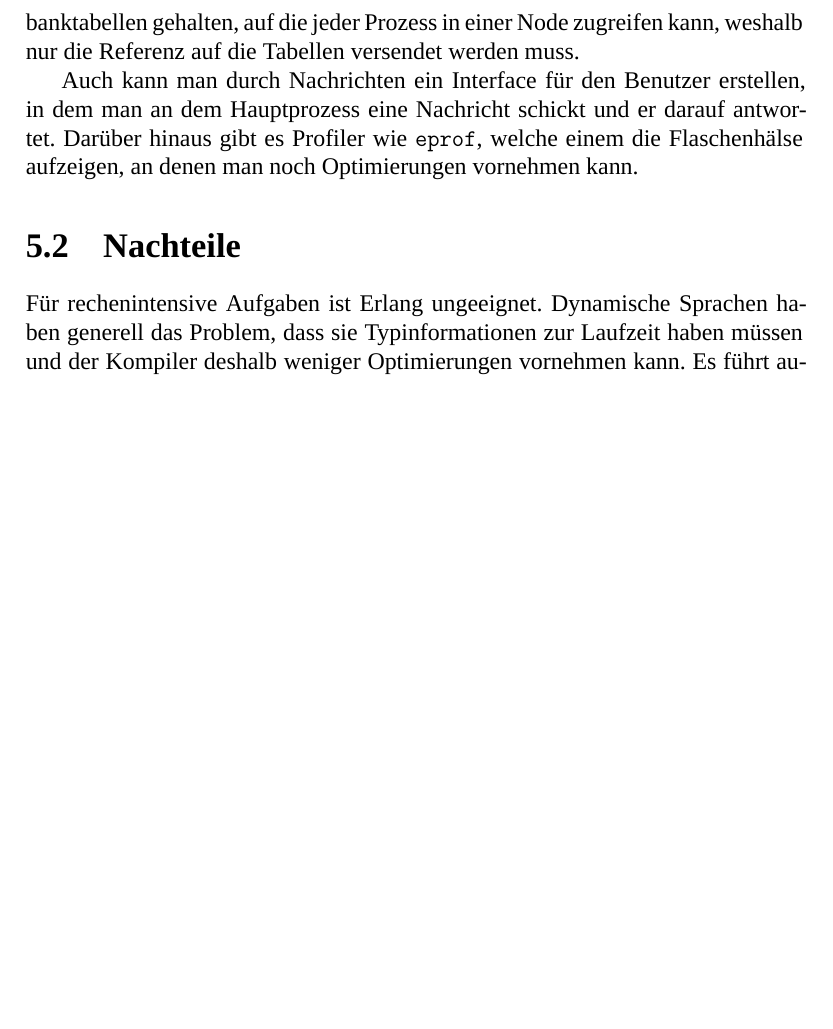
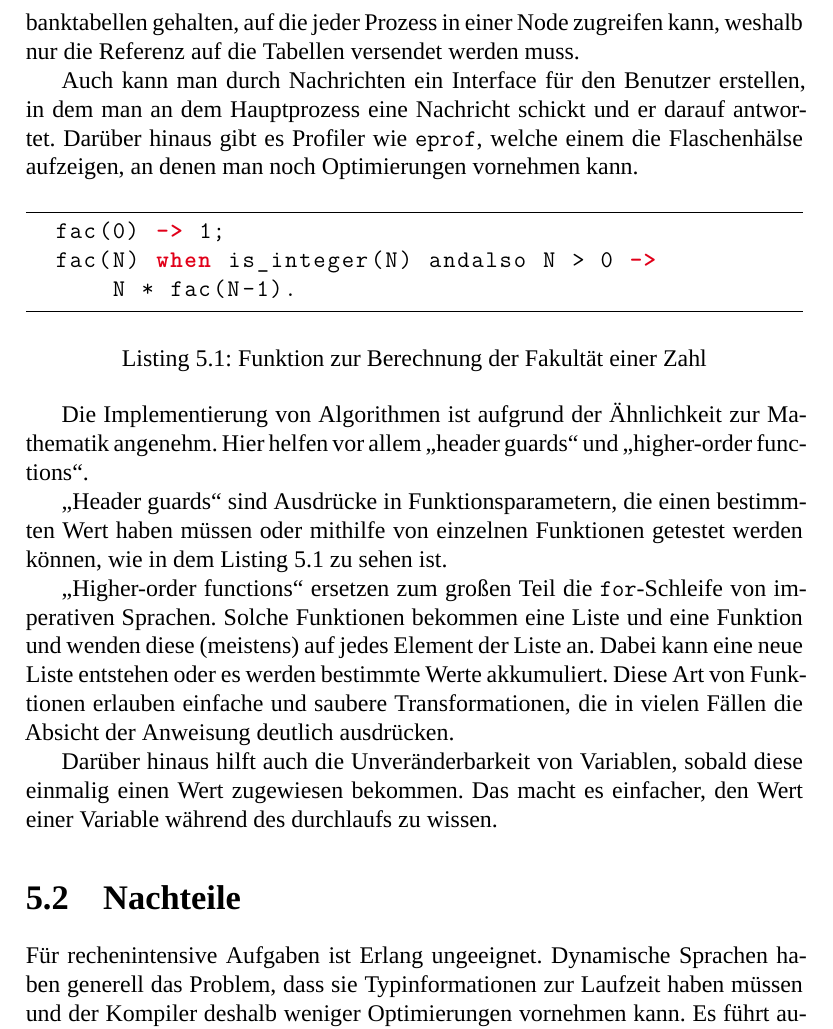
Before and after one commit to jnboehm/evol-erlang, a LaTeX thesis (doc/main.tex, which reads doc/tex/erlang.tex): part of page 23 of 27, cut so that both start at the same text, the shorter picture padded with empty space. Compiled offline with XeLaTeX; a missing font is replaced by an installed copy or a similar font.

Commit message:
Erlang advantages

```diff
--- a/doc/tex/erlang.tex
+++ b/doc/tex/erlang.tex
@@ -41,6 +41,40 @@ erstellen, in dem man an dem Hauptprozess eine Nachricht schickt und
 er darauf antwortet.  Darüber hinaus gibt es Profiler wie
 \lstinline!eprof!, welche einem die Flaschenhälse aufzeigen, an denen
 man noch Optimierungen vornehmen kann.
+
+\medskip
+\renewcommand{\figurename}{Listing}
+\begin{figure}[ht]
+  \centering
+  \begin{lstlisting}
+  fac(0) -> 1;
+  fac(N) when is_integer(N) andalso N > 0 ->
+      N * fac(N-1).
+    \end{lstlisting}
+    \caption{\label{lst:fac} Funktion zur Berechnung der Fakultät einer Zahl}
+\end{figure}
+\renewcommand{\figurename}{Abbildung}
+
+
+Die Implementierung von Algorithmen ist aufgrund der Ähnlichkeit zur
+Mathematik angenehm.  Hier helfen vor allem „header guards“ und
+„higher-order functions“.
+
+„Header guards“ sind Ausdrücke in Funktionsparametern, die einen
+bestimmten Wert haben müssen oder mithilfe von einzelnen Funktionen
+getestet werden können, wie in dem Listing \ref{lst:fac} zu sehen ist.
+
+„Higher-order functions“ ersetzen zum großen Teil die
+\lstinline!for!-Schleife von imperativen Sprachen.  Solche Funktionen
+bekommen eine Liste und eine Funktion und wenden diese (meistens) auf
+jedes Element der Liste an.  Dabei kann eine neue Liste entstehen oder
+es werden bestimmte Werte akkumuliert.  Diese Art von Funktionen
+erlauben einfache und saubere Transformationen, die in vielen Fällen
+die Absicht der Anweisung deutlich ausdrücken.
+
+Darüber hinaus hilft auch die Unveränderbarkeit von Variablen, sobald
+diese einmalig einen Wert zugewiesen bekommen.  Das macht es
+einfacher, den Wert einer Variable während des durchlaufs zu wissen.
 
 \section{Nachteile}
 \label{sec:disadv}
```
